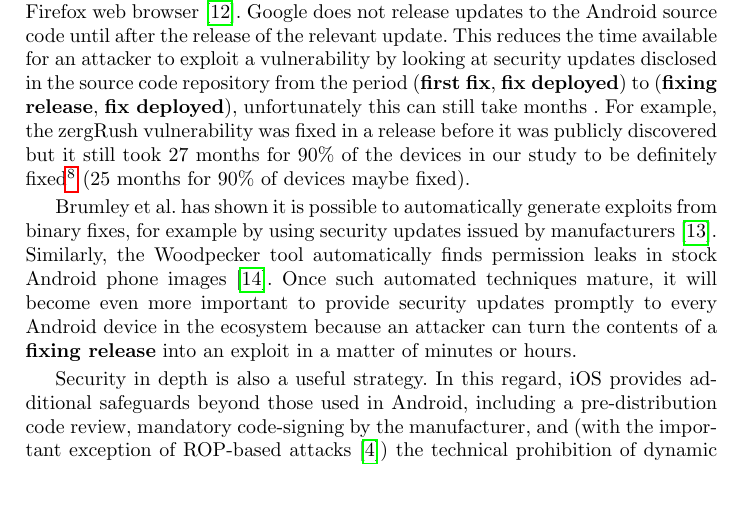
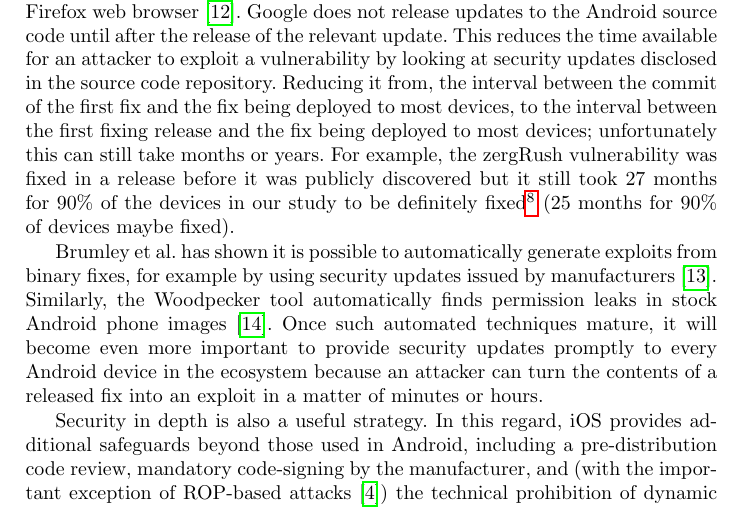
Before and after one commit to ucam-cl-dtg/paper-da-securityupdates, a LaTeX paper (securityupdates.tex): part of page 15 of 17, cut so that both start at the same text. Compiled offline with pdfLaTeX.

Commit message:
Fix related work to take account of the shortening of the lifetime of vulnerabilities section

```diff
--- a/securityupdates.tex
+++ b/securityupdates.tex
@@ -451,12 +451,13 @@ Therefore an attacker has to invest significant human resource to first find a b
 To reduce the effort involved in finding a bug, attackers can look at security-related commits made to open source repositories.
 Attackers have taken this approach for the Firefox web browser~\cite{Barth2011}.
 Google does not release updates to the Android source code until after the release of the relevant update.
-This reduces the time available for an attacker to exploit a vulnerability by looking at security updates disclosed in the source code repository from the period (\textbf{first fix}, \textbf{fix deployed}) to (\textbf{fixing release}, \textbf{fix deployed}), unfortunately this can still take months .
+This reduces the time available for an attacker to exploit a vulnerability by looking at security updates disclosed in the source code repository.
+Reducing it from, the interval between the commit of the first fix and the fix being deployed to most devices, to the interval between the first fixing release and the fix being deployed to most devices; unfortunately this can still take months or years.
 For example, the zergRush vulnerability was fixed in a release before it was publicly discovered but it still took 27 months for 90\% of the devices in our study to be definitely fixed\footnote{Definitely fixed is 1 $-$ (definitely insecure + maybe secure), maybe fixed is 1 $-$ definitely insecure} (25 months for 90\% of devices maybe fixed).
 
 Brumley et al. has shown it is possible to automatically generate exploits from binary fixes, for example by using security updates issued by manufacturers~\cite{Brumley2008}.
 Similarly, the Woodpecker tool automatically finds permission leaks in stock Android phone images~\cite{Grace2012}.
-Once such automated techniques mature, it will become even more important to provide security updates promptly to every Android device in the ecosystem because an attacker can turn the contents of a \textbf{fixing release} into an exploit in a matter of minutes or hours.
+Once such automated techniques mature, it will become even more important to provide security updates promptly to every Android device in the ecosystem because an attacker can turn the contents of a released fix into an exploit in a matter of minutes or hours.
 
 Security in depth is also a useful strategy.
 In this regard, iOS provides additional safeguards beyond those used in Android, including a pre-distribution code review, mandatory code-signing by the manufacturer, and (with the important exception of ROP-based attacks~\cite{Wang2013a}) the technical prohibition of dynamic code loading by an app.
```
